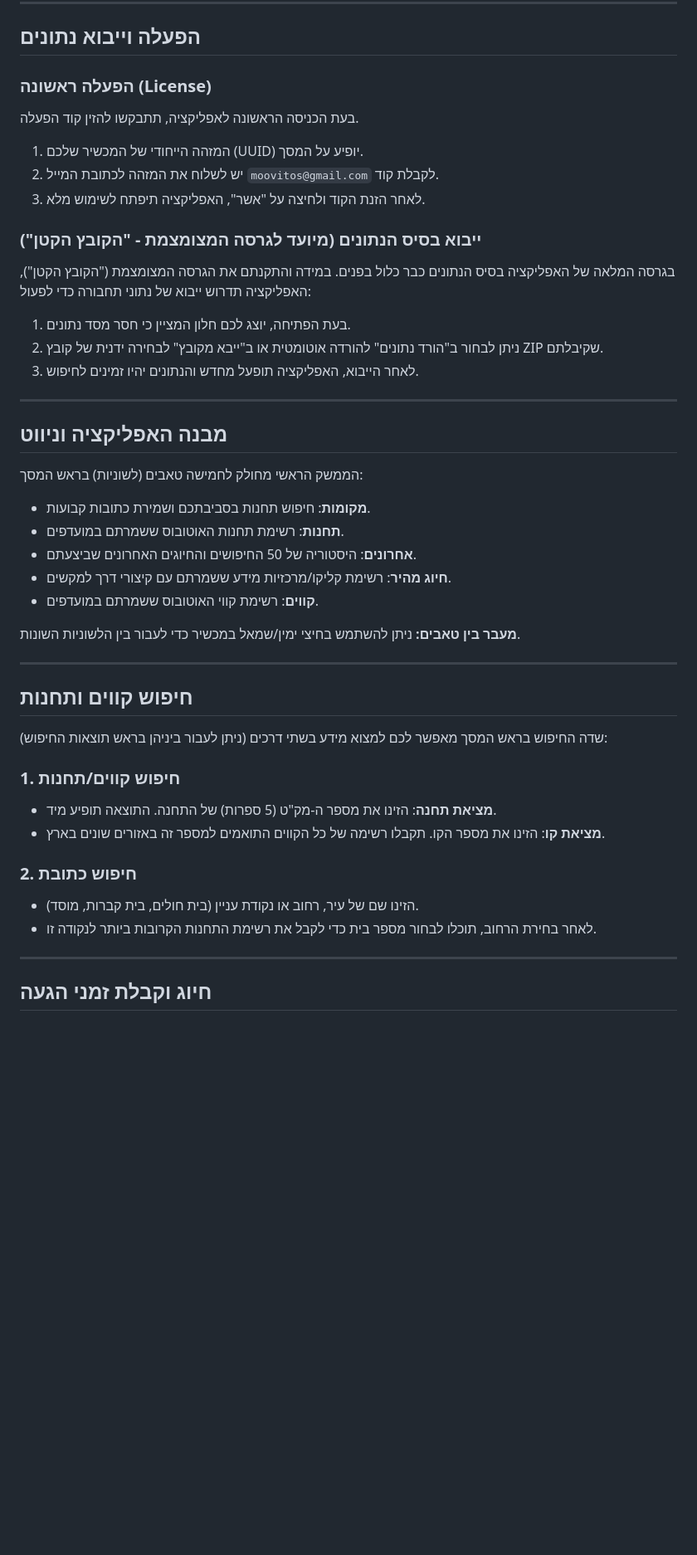
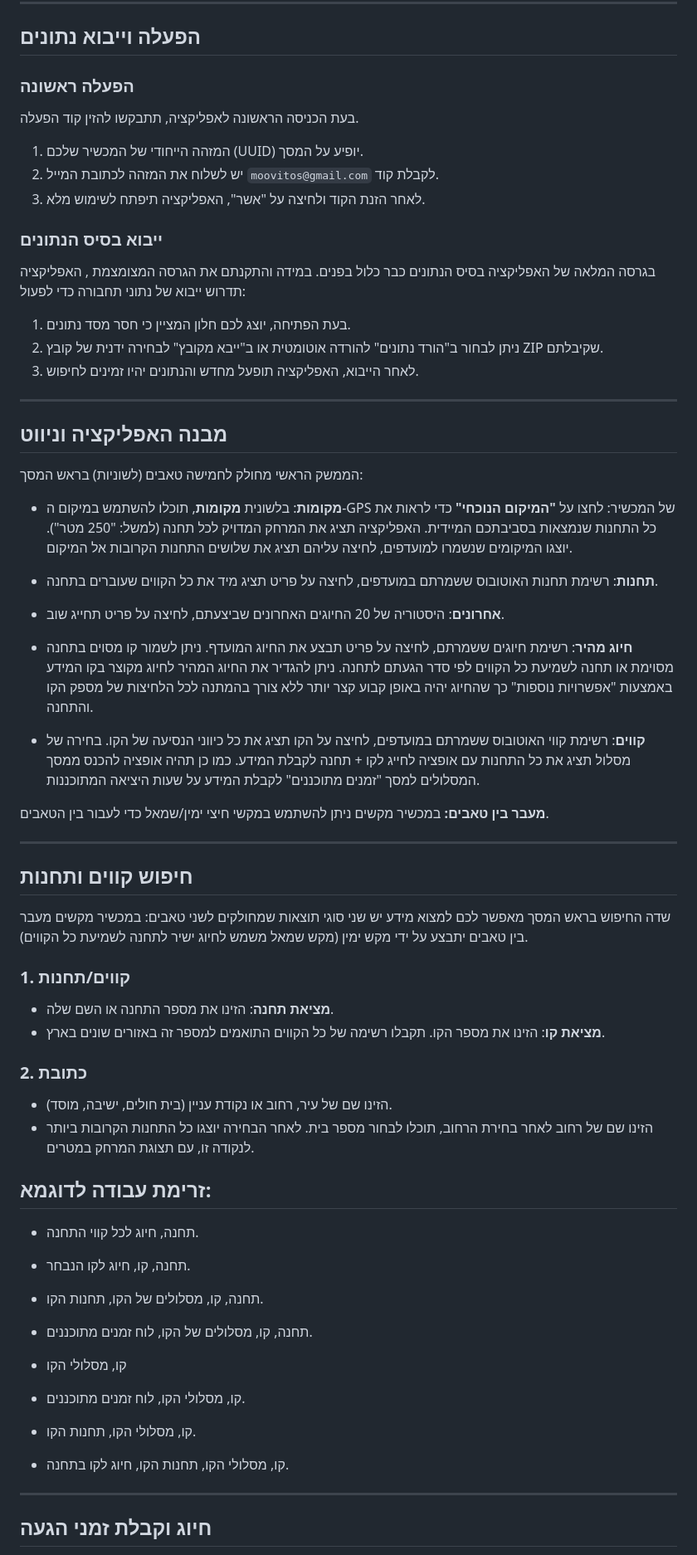
Before and after one commit to moovitdos/moovidos, a Markdown page: User_Guide.md, the part around one of its changes. Shown at 83% size. Rendered like a GitHub page; blank space fills up the shorter version.

```diff
--- a/User_Guide.md
+++ b/User_Guide.md
@@ -19,14 +21,14 @@
 
 ## הפעלה וייבוא נתונים
 
-### הפעלה ראשונה (License)
+### הפעלה ראשונה
 בעת הכניסה הראשונה לאפליקציה, תתבקשו להזין קוד הפעלה.
 1. המזהה הייחודי של המכשיר שלכם (UUID) יופיע על המסך.
 2. יש לשלוח את המזהה לכתובת המייל `moovitos@gmail.com` לקבלת קוד.
 3. לאחר הזנת הקוד ולחיצה על "אשר", האפליקציה תיפתח לשימוש מלא.
 
-### ייבוא בסיס הנתונים (מיועד לגרסה המצומצמת - "הקובץ הקטן")
-בגרסה המלאה של האפליקציה בסיס הנתונים כבר כלול בפנים. במידה והתקנתם את הגרסה המצומצמת ("הקובץ הקטן"), האפליקציה תדרוש ייבוא של נתוני תחבורה כדי לפעול:
+### ייבוא בסיס הנתונים
+בגרסה המלאה של האפליקציה בסיס הנתונים כבר כלול בפנים. במידה והתקנתם את הגרסה המצומצמת , האפליקציה תדרוש ייבוא של נתוני תחבורה כדי לפעול:
 1. בעת הפתיחה, יוצג לכם חלון המציין כי חסר מסד נתונים.
 2. ניתן לבחור ב"הורד נתונים" להורדה אוטומטית או ב"ייבא מקובץ" לבחירה ידנית של קובץ ZIP שקיבלתם.
 3. לאחר הייבוא, האפליקציה תופעל מחדש והנתונים יהיו זמינים לחיפוש.
@@ -36,27 +38,48 @@
 ## מבנה האפליקציה וניווט
 
 הממשק הראשי מחולק לחמישה טאבים (לשוניות) בראש המסך:
-- **מקומות**: חיפוש תחנות בסביבתכם ושמירת כתובות קבועות.
-- **תחנות**: רשימת תחנות האוטובוס ששמרתם במועדפים.
-- **אחרונים**: היסטוריה של 50 החיפושים והחיוגים האחרונים שביצעתם.
-- **חיוג מהיר**: רשימת קליקו/מרכזיות מידע ששמרתם עם קיצורי דרך למקשים.
-- **קווים**: רשימת קווי האוטובוס ששמרתם במועדפים.
+- **מקומות**: בלשונית **מקומות**, תוכלו להשתמש במיקום ה-GPS של המכשיר:
+לחצו על **"המיקום הנוכחי"** כדי לראות את כל התחנות שנמצאות בסביבתכם המיידית.
+האפליקציה תציג את המרחק המדויק לכל תחנה (למשל: "250 מטר").
+יוצגו המיקומים שנשמרו למועדפים, לחיצה עליהם תציג את שלושים התחנות הקרובות אל המיקום.
 
-**מעבר בין טאבים:** ניתן להשתמש בחיצי ימין/שמאל במכשיר כדי לעבור בין הלשוניות השונות.
+- **תחנות**: רשימת תחנות האוטובוס ששמרתם במועדפים, לחיצה על פריט תציג מיד את כל הקווים שעוברים בתחנה.
+- **אחרונים**: היסטוריה של 20 החיוגים האחרונים שביצעתם, לחיצה על פריט תחייג שוב.
+- **חיוג מהיר**: רשימת חיוגים ששמרתם, לחיצה על פריט תבצע את החיוג המועדף. ניתן לשמור קו מסוים בתחנה מסוימת או תחנה לשמיעת כל הקווים לפי סדר הגעתם לתחנה. ניתן להגדיר את החיוג המהיר לחיוג מקוצר בקו המידע באמצעות "אפשרויות נוספות" כך שהחיוג יהיה באופן קבוע קצר יותר ללא צורך בהמתנה לכל הלחיצות של מספק הקו והתחנה.
+- **קווים**: רשימת קווי האוטובוס ששמרתם במועדפים, לחיצה על הקו תציג את כל כיווני הנסיעה של הקו. בחירה של מסלול תציג את כל התחנות עם אופציה לחייג לקו + תחנה לקבלת המידע. כמו כן תהיה אופציה להכנס ממסך המסלולים למסך "זמנים מתוכננים" לקבלת המידע על שעות היציאה המתוכננות.
+
+**מעבר בין טאבים:** במכשיר מקשים ניתן להשתמש במקשי חיצי ימין/שמאל  כדי לעבור בין הטאבים.
 
 ---
 
 ## חיפוש קווים ותחנות
 
-שדה החיפוש בראש המסך מאפשר לכם למצוא מידע בשתי דרכים (ניתן לעבור ביניהן בראש תוצאות החיפוש):
+שדה החיפוש בראש המסך מאפשר לכם למצוא מידע יש שני סוגי תוצאות שמחולקים לשני טאבים:
+במכשיר מקשים מעבר בין טאבים יתבצע על ידי מקש ימין (מקש שמאל משמש לחיוג ישיר לתחנה לשמיעת כל הקווים).
 
-### 1. חיפוש קווים/תחנות
-- **מציאת תחנה**: הזינו את מספר ה-מק"ט (5 ספרות) של התחנה. התוצאה תופיע מיד.
+### 1. קווים/תחנות
+- **מציאת תחנה**: הזינו את מספר התחנה או השם שלה.
 - **מציאת קו**: הזינו את מספר הקו. תקבלו רשימה של כל הקווים התואמים למספר זה באזורים שונים בארץ.
 
-### 2. חיפוש כתובת
-- הזינו שם של עיר, רחוב או נקודת עניין (בית חולים, בית קברות, מוסד).
-- לאחר בחירת הרחוב, תוכלו לבחור מספר בית כדי לקבל את רשימת התחנות הקרובות ביותר לנקודה זו.
+### 2.  כתובת
+- הזינו שם של עיר, רחוב או נקודת עניין (בית חולים, ישיבה, מוסד).
+- הזינו שם של רחוב לאחר בחירת הרחוב, תוכלו לבחור מספר בית.
+לאחר הבחירה יוצגו כל התחנות הקרובות ביותר לנקודה זו, עם תצוגת המרחק במטרים.
+
+
+
+
+## זרימת עבודה לדוגמא:
+- תחנה, חיוג לכל קווי התחנה.
+- תחנה, קו, חיוג לקו הנבחר.
+- תחנה, קו, מסלולים של הקו, תחנות הקו.
+- תחנה, קו, מסלולים של הקו, לוח זמנים מתוכננים.
+
+- קו, מסלולי הקו
+- קו, מסלולי הקו, לוח זמנים מתוכננים.
+- קו, מסלולי הקו, תחנות הקו.
+- קו, מסלולי הקו, תחנות הקו, חיוג לקו בתחנה.
+
 
 ---
 
```
Also changed, not shown: other parts of User_Guide.md (+40 -31 lines).
